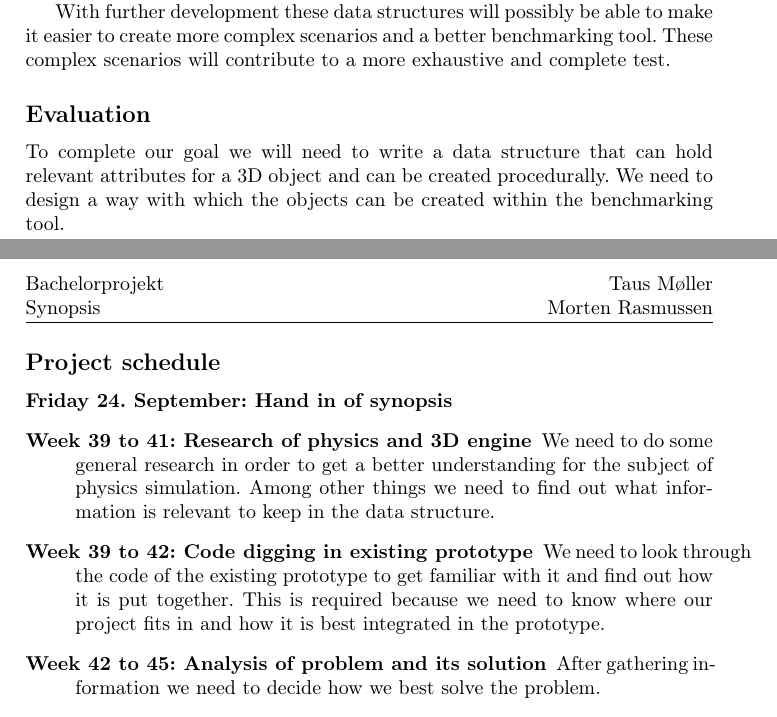
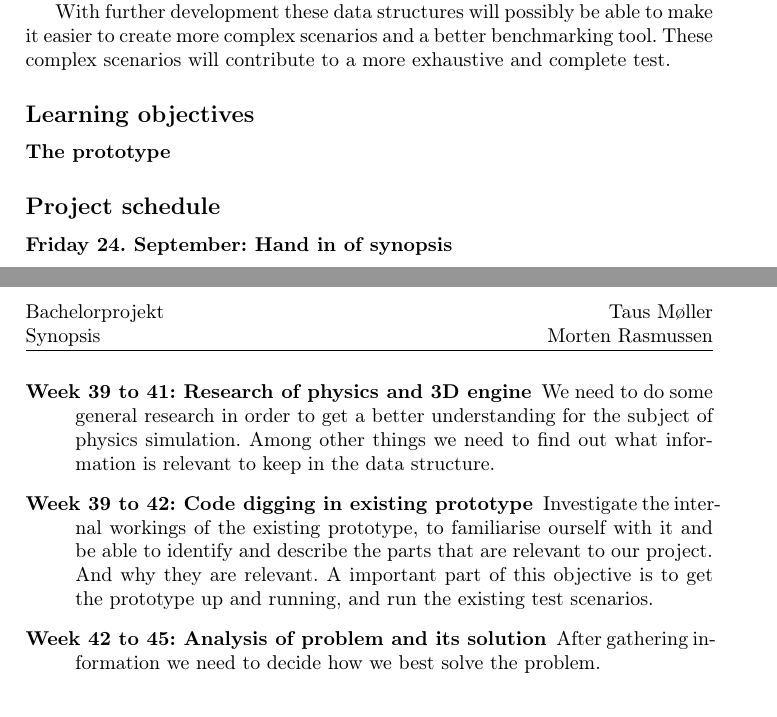
Before and after one commit to mobr/IRB-Simulation-Bachelor, a LaTeX document (documents/synopsis.tex): two parts of pages 1 and 2 of 2, joined at a grey line, cut so that both start at the same text. Compiled offline with pdfLaTeX.

Commit message:
Haha læringsmål->started!

```diff
--- a/documents/synopsis.tex
+++ b/documents/synopsis.tex
@@ -61,9 +61,10 @@ physics engine.
 
 With further development these data structures will possibly be able to make it easier to create more complex scenarios
 and a better benchmarking tool. These complex scenarios will contribute to a more exhaustive and complete test.
-\subsection*{Evaluation}
-To complete our goal we will need to write a data structure that can hold relevant attributes for a 3D object and can be
-created procedurally. We need to design a way with which the objects can be created within the benchmarking tool.
+\subsection*{Learning objectives}
+\begin{description}
+\item[The prototype]
+\end{description}
 \subsection*{Project schedule}
 \begin{description}
 \item[Friday 24. September: Hand in of synopsis]
@@ -71,8 +72,9 @@ created procedurally. We need to design a way with which the objects can be crea
 understanding for the subject of physics simulation. Among other things we need to find out what information is relevant to keep in the
 data structure.
 \item[Week 39 to 42: Code digging in existing prototype]
-We need to look through the code of the existing prototype to get familiar with it and find out how it is put together. This
-is required because we need to know where our project fits in and how it is best integrated in the prototype.
+Investigate the internal workings of the existing prototype, to familiarise ourself with it and be able to identify and describe
+the parts that are relevant to our project. And why they are relevant.
+A important part of this objective is to get the prototype up and running, and run the existing test scenarios.
 \item[Week 42 to 45: Analysis of problem and its solution]
 After gathering information we need to decide how we best solve the problem.
 \item[Week 45 to 51: Extending prototype with procedural content creation] This is where we implement our solution into
```
